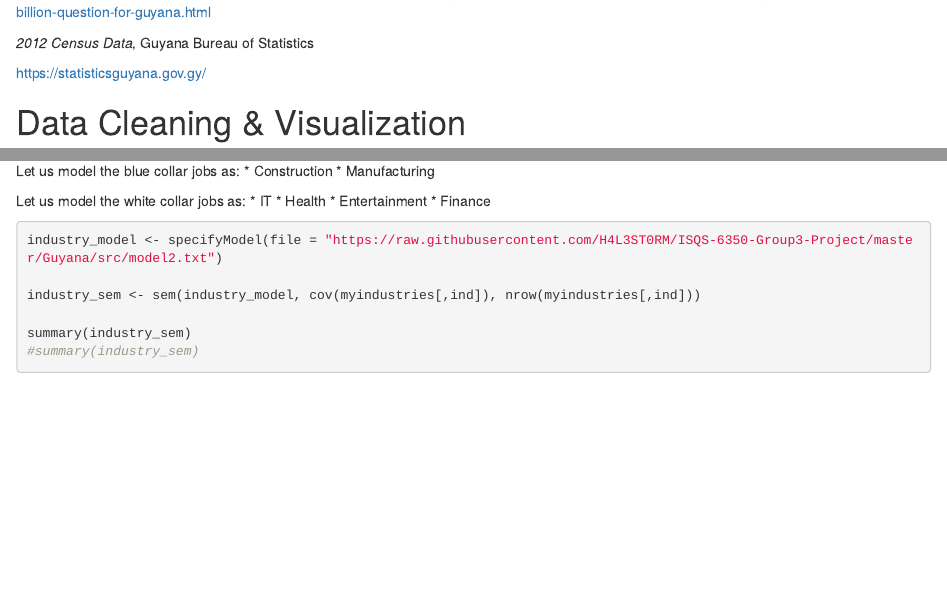
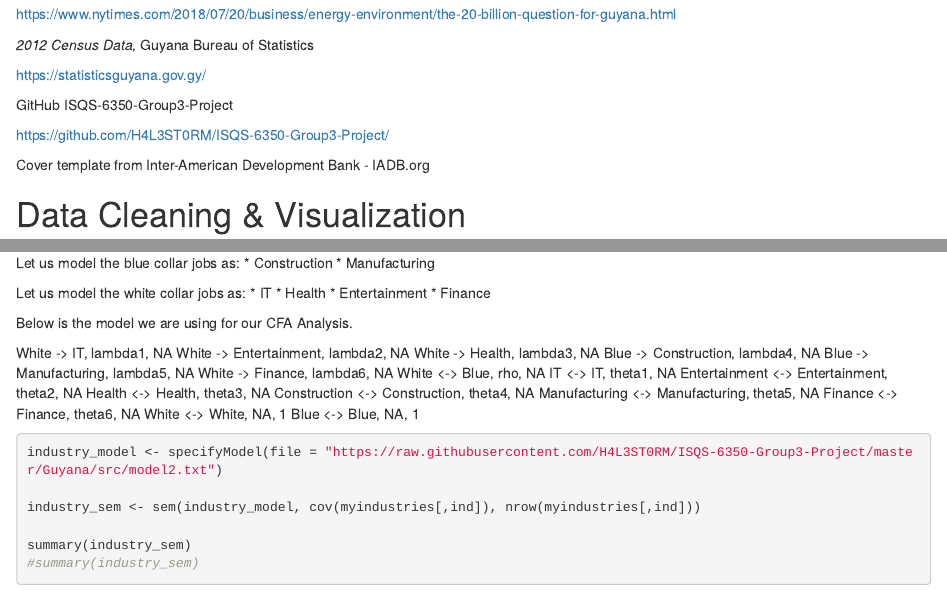
Before and after one commit to H4L3ST0RM/ISQS-6350-Group3-Project, an R Markdown document (Guyana/src/industry_data_analysis_v2.Rmd): the page in a window 1100 px wide, from 1350 px down before the commit and from 1360 px down after it, so that both start at the same text, and a second part further down, joined at a grey line. Rendered offline with R 4.5, knitr and Pandoc, with nearby package versions; drawn as R Markdown's standard HTML page in place of the format the file asks for; code that draws random numbers runs with fixed seeds of ours; some code elsewhere in the file could not run offline.

Commit message:
Update industry_data_analysis_v2.Rmd

````diff
--- a/Guyana/src/industry_data_analysis_v2.Rmd
+++ b/Guyana/src/industry_data_analysis_v2.Rmd
@@ -18,11 +18,22 @@ knitr::include_graphics('https://raw.githubusercontent.com/H4L3ST0RM/ISQS-6350-G
 # Citations
 
 _The $20 Billion Question for Guyana_, Clifford Krauss, July 20, 2018
+
 https://www.nytimes.com/2018/07/20/business/energy-environment/the-20-billion-question-for-guyana.html
+
 
 _2012 Census Data_, Guyana Bureau of Statistics
 
 https://statisticsguyana.gov.gy/
+
+
+GitHub ISQS-6350-Group3-Project
+
+https://github.com/H4L3ST0RM/ISQS-6350-Group3-Project/
+
+
+Cover template from Inter-American Development Bank - IADB.org
+
 
 # Data Cleaning & Visualization
 
@@ -251,6 +262,24 @@ Let us model the white collar jobs as:
 * Entertainment
 * Finance
 
+Below is the model we are using for our CFA Analysis.
+
+
+White              -> IT, lambda1, NA
+White              -> Entertainment, lambda2, NA
+White              -> Health, lambda3, NA
+Blue               -> Construction, lambda4, NA
+Blue               -> Manufacturing, lambda5, NA
+White              -> Finance, lambda6, NA
+White             <-> Blue, rho, NA
+IT                <-> IT, theta1, NA
+Entertainment     <-> Entertainment, theta2, NA
+Health            <-> Health, theta3, NA
+Construction      <-> Construction, theta4, NA
+Manufacturing     <-> Manufacturing, theta5, NA
+Finance	          <-> Finance, theta6, NA
+White <-> White, NA, 1
+Blue <-> Blue, NA, 1
 
 ```{r}
 industry_model <- specifyModel(file = "https://raw.githubusercontent.com/H4L3ST0RM/ISQS-6350-Group3-Project/master/Guyana/src/model2.txt")
````
